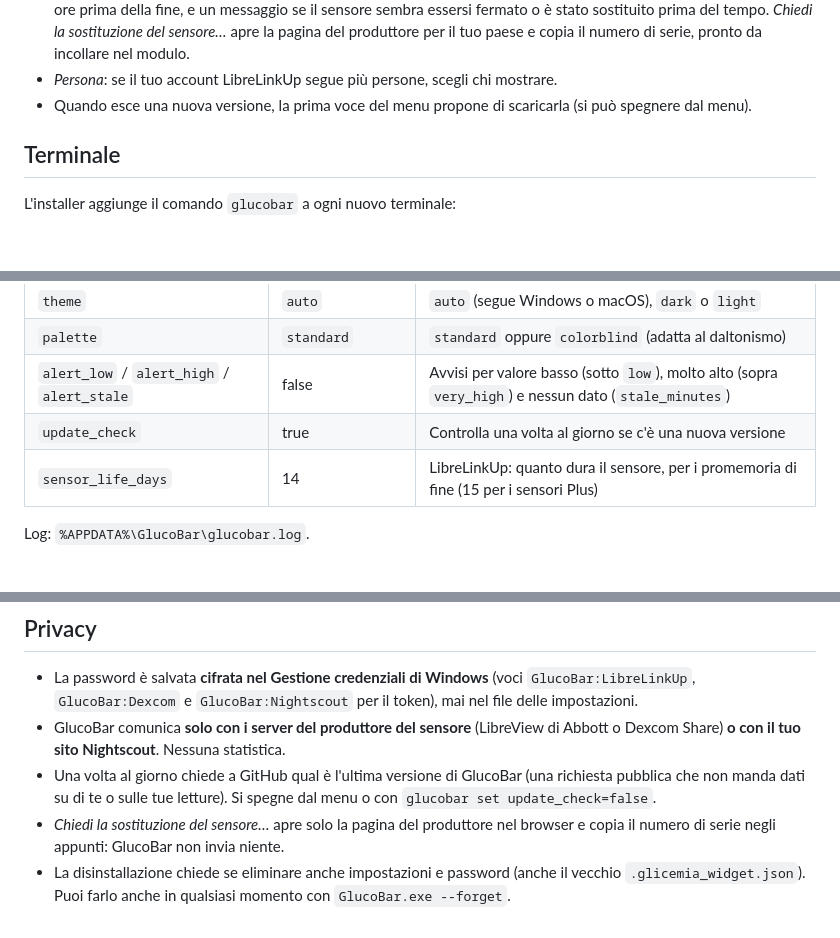
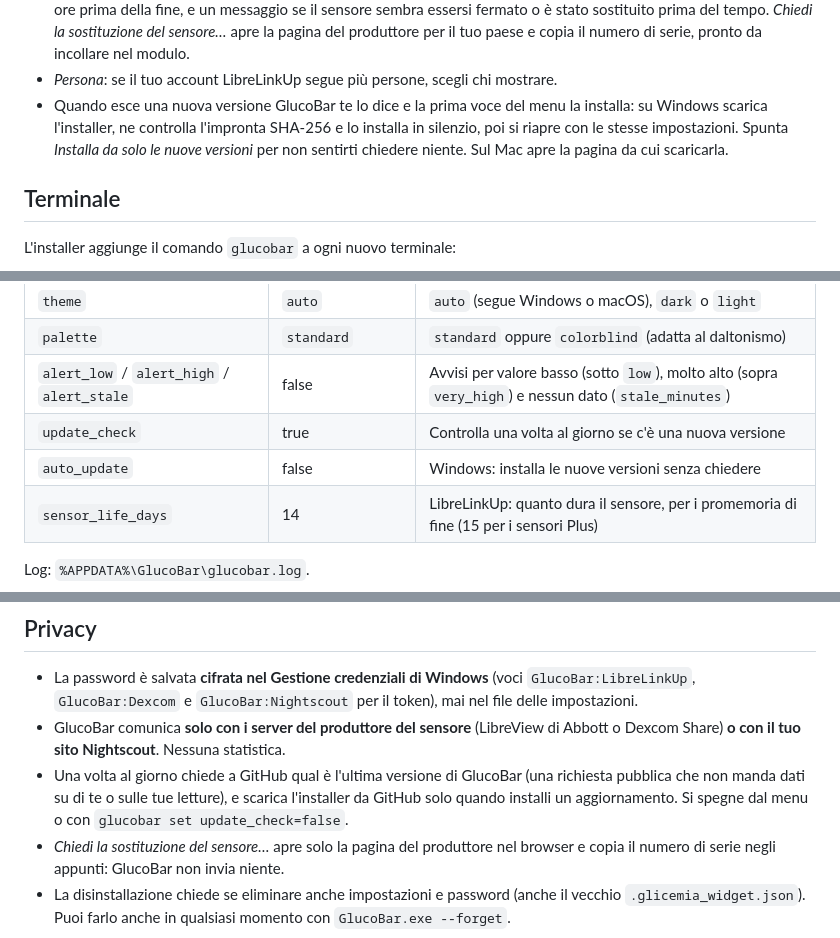
Before and after one commit to jackfaz/glucobar, a Markdown page: README.it.md, 3 parts joined by grey strips. Drawn GitHub-style; blank space fills up the shorter version.

Commit message:
Docs: updates from GlucoBar, credentials at login

```diff
--- a/README.it.md
+++ b/README.it.md
@@ -183,8 +183,10 @@ in GlucoBar: funziona allo stesso modo.
   sensore…* apre la pagina del produttore per il tuo paese e copia il numero di serie, pronto
   da incollare nel modulo.
 - *Persona*: se il tuo account LibreLinkUp segue più persone, scegli chi mostrare.
-- Quando esce una nuova versione, la prima voce del menu propone di scaricarla (si può
-  spegnere dal menu).
+- Quando esce una nuova versione GlucoBar te lo dice e la prima voce del menu la installa: su
+  Windows scarica l'installer, ne controlla l'impronta SHA-256 e lo installa in silenzio, poi
+  si riapre con le stesse impostazioni. Spunta *Installa da solo le nuove versioni* per non
+  sentirti chiedere niente. Sul Mac apre la pagina da cui scaricarla.
 
 ## Terminale
 
@@ -236,6 +238,7 @@ GlucoBar-Setup-0.9.0.exe /VERYSILENT /ELEMENTS=taskbar,tray /SENSOR=libre /LANG=
 | `palette` | `standard` | `standard` oppure `colorblind` (adatta al daltonismo) |
 | `alert_low` / `alert_high` / `alert_stale` | false | Avvisi per valore basso (sotto `low`), molto alto (sopra `very_high`) e nessun dato (`stale_minutes`) |
 | `update_check` | true | Controlla una volta al giorno se c'è una nuova versione |
+| `auto_update` | false | Windows: installa le nuove versioni senza chiedere |
 | `sensor_life_days` | 14 | LibreLinkUp: quanto dura il sensore, per i promemoria di fine (15 per i sensori Plus) |
 
 Log: `%APPDATA%\GlucoBar\glucobar.log`.
@@ -251,7 +254,8 @@ GlucoBar importa da solo impostazioni e password. Poi puoi cancellare quel file.
 - GlucoBar comunica **solo con i server del produttore del sensore** (LibreView di Abbott o
   Dexcom Share) **o con il tuo sito Nightscout**. Nessuna statistica.
 - Una volta al giorno chiede a GitHub qual è l'ultima versione di GlucoBar (una richiesta
-  pubblica che non manda dati su di te o sulle tue letture). Si spegne dal menu o con
+  pubblica che non manda dati su di te o sulle tue letture), e scarica l'installer da GitHub
+  solo quando installi un aggiornamento. Si spegne dal menu o con
   `glucobar set update_check=false`.
 - *Chiedi la sostituzione del sensore…* apre solo la pagina del produttore nel browser e copia
   il numero di serie negli appunti: GlucoBar non invia niente.
```
Also changed, not shown: CHANGELOG.md (+13 -4 lines), README.md (+7 -4 lines).
